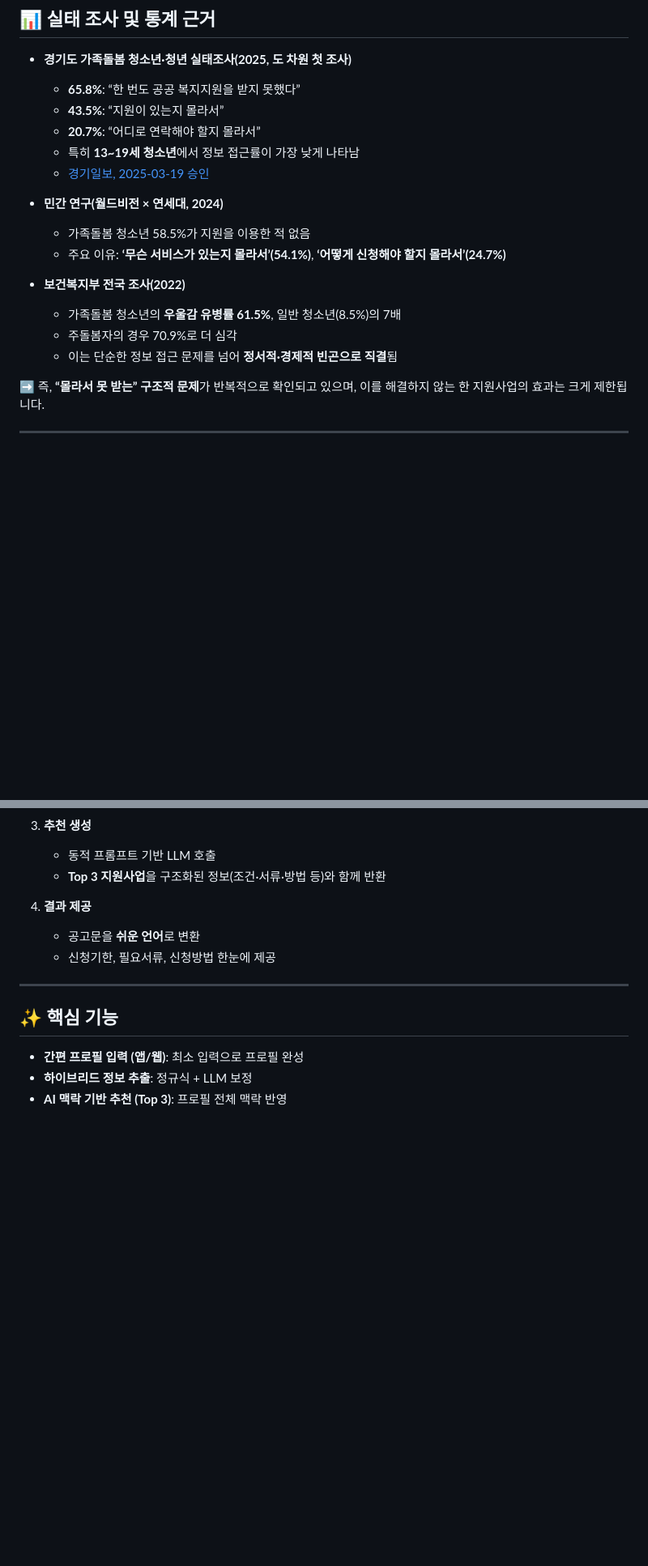
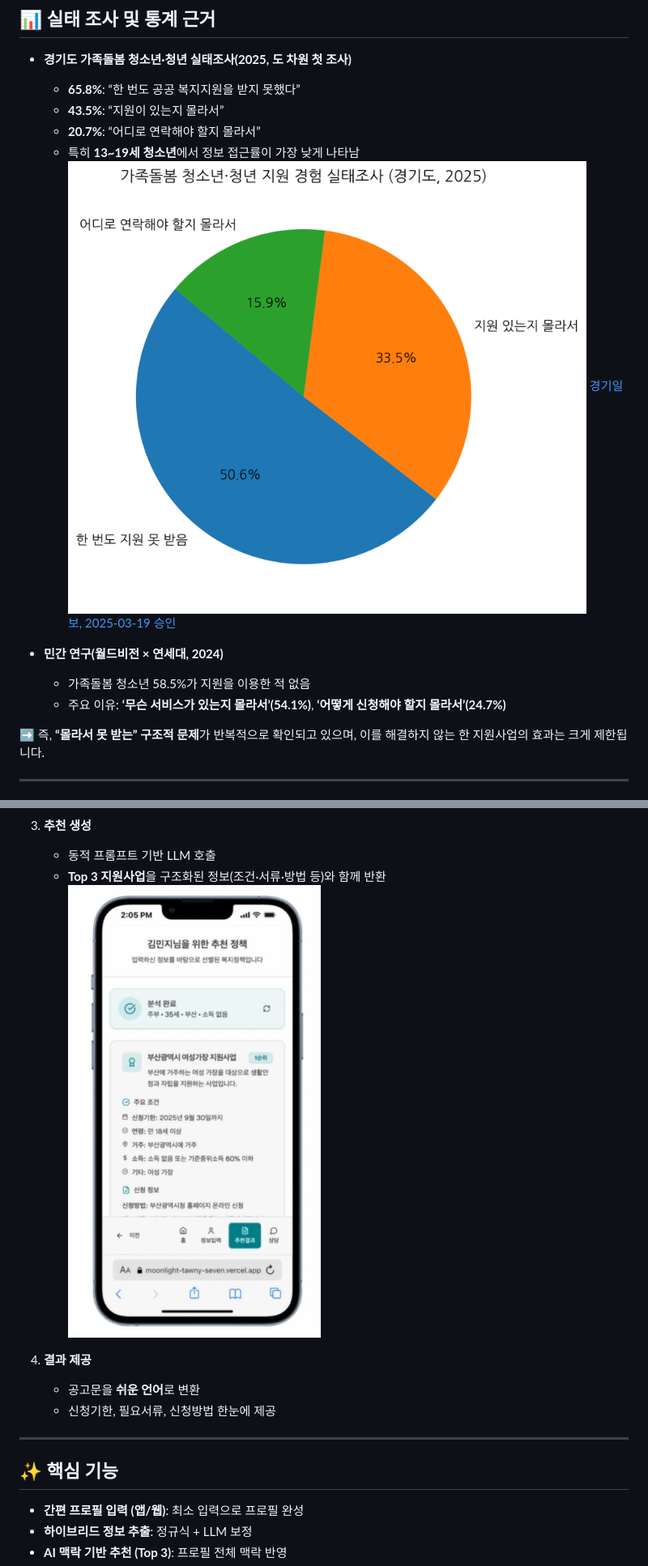
Before and after one commit to sorocode/moonlight, a Markdown page: README.md, 2 parts joined by grey strips. Shown at 81% size. Drawn GitHub-style; blank space fills up the shorter version.

```diff
--- a/README.md
+++ b/README.md
@@ -74,16 +75,13 @@
   - **43.5%**: “지원이 있는지 몰라서”
   - **20.7%**: “어디로 연락해야 할지 몰라서”
   - 특히 **13~19세 청소년**에서 정보 접근률이 가장 낮게 나타남
-  - [경기일보, 2025-03-19 승인](https://www.kyeonggi.com/article/20250318580237)
+    ![통계 그래프](./docs/images/stats-chart.png)
+    [경기일보, 2025-03-19 승인](https://www.kyeonggi.com/article/20250318580237)
 
 - **민간 연구(월드비전 × 연세대, 2024)**
   - 가족돌봄 청소년 58.5%가 지원을 이용한 적 없음
   - 주요 이유: **‘무슨 서비스가 있는지 몰라서’(54.1%)**, **‘어떻게 신청해야 할지 몰라서’(24.7%)**
 
-- **보건복지부 전국 조사(2022)**
-  - 가족돌봄 청소년의 **우울감 유병률 61.5%**, 일반 청소년(8.5%)의 7배
-  - 주돌봄자의 경우 70.9%로 더 심각
-  - 이는 단순한 정보 접근 문제를 넘어 **정서적·경제적 빈곤으로 직결**됨
 
 ➡️ 즉, **“몰라서 못 받는” 구조적 문제**가 반복적으로 확인되고 있으며, 이를 해결하지 않는 한 지원사업의 효과는 크게 제한됩니다.
 
@@ -157,6 +155,7 @@
 3. **추천 생성**
    - 동적 프롬프트 기반 LLM 호출
    - **Top 3 지원사업**을 구조화된 정보(조건·서류·방법 등)와 함께 반환
+     ![추천 결과 화면](./docs/images/recommendations.png)
 
 4. **결과 제공**
    - 공고문을 **쉬운 언어**로 변환
```
Also changed, not shown: other parts of README.md (+2 -0 lines).
